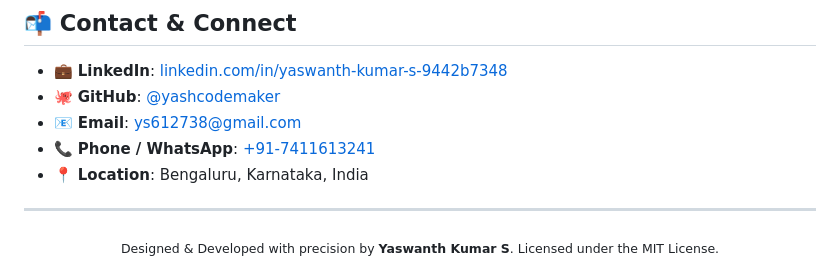
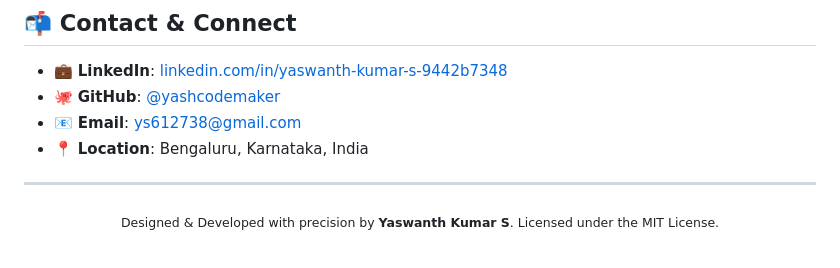
Before and after one commit to yashcodemaker/yaswanth-portfolio, a Markdown page: README.md, the part around the change. Drawn GitHub-style.

```diff
--- a/README.md
+++ b/README.md
@@ -146,7 +146,6 @@ Deploying takes under 2 minutes:
 - 💼 **LinkedIn**: [linkedin.com/in/yaswanth-kumar-s-9442b7348](https://linkedin.com/in/yaswanth-kumar-s-9442b7348)
 - 🐙 **GitHub**: [@yashcodemaker](https://github.com/yashcodemaker)
 - 📧 **Email**: [ys612738@gmail.com](mailto:ys612738@gmail.com)
-- 📞 **Phone / WhatsApp**: [+91-7411613241](tel:+917411613241)
 - 📍 **Location**: Bengaluru, Karnataka, India
 
 ---
```
